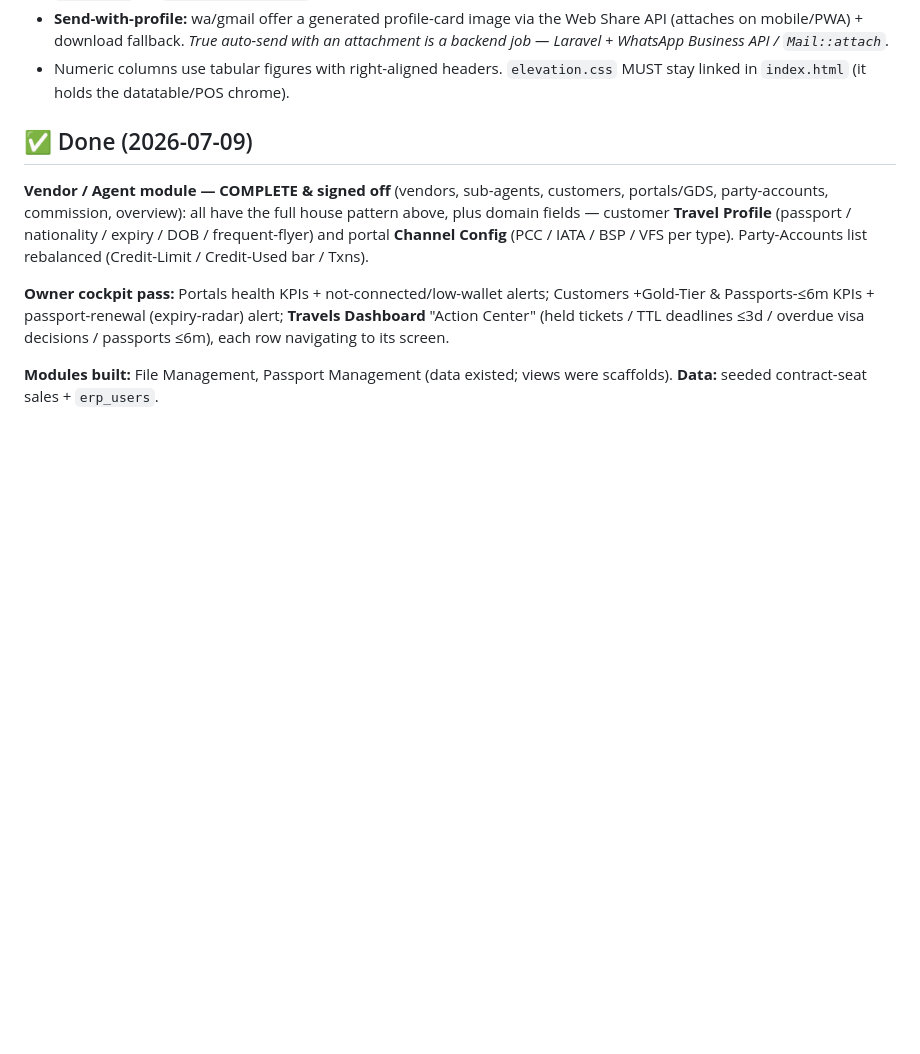
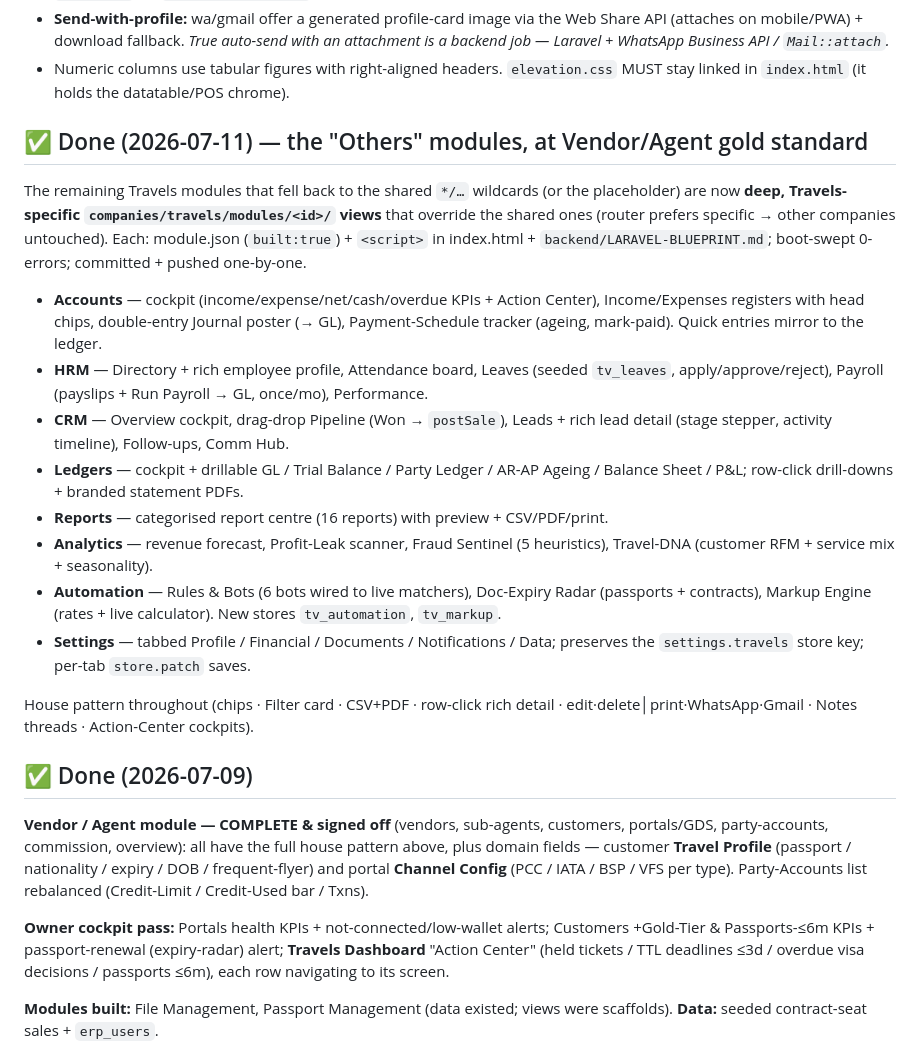
Before and after one commit to imran-me/modularerp, a Markdown page: docs/TRAVELS-PROGRESS.md, the part around the change. Rendered like a GitHub page; blank space fills up the shorter version.

Commit message:
docs(travels): record the 8 "Others" deep modules as DONE
Accounts, HRM, CRM, Ledgers, Reports, Analytics, Automation, Settings — all
graduated from shared wildcards/placeholder to deep Travels-specific views at the
Vendor/Agent gold standard.

Co-Authored-By: Claude Opus 4.8 (1M context) <noreply@anthropic.com>

```diff
--- a/docs/TRAVELS-PROGRESS.md
+++ b/docs/TRAVELS-PROGRESS.md
@@ -22,6 +22,36 @@
   attachment is a backend job — Laravel + WhatsApp Business API / `Mail::attach`.*
 - Numeric columns use tabular figures with right-aligned headers. `elevation.css`
   MUST stay linked in `index.html` (it holds the datatable/POS chrome).
+
+## ✅ Done (2026-07-11) — the "Others" modules, at Vendor/Agent gold standard
+
+The remaining Travels modules that fell back to the shared `*/…` wildcards (or the
+placeholder) are now **deep, Travels-specific `companies/travels/modules/<id>/`
+views** that override the shared ones (router prefers specific → other companies
+untouched). Each: module.json (`built:true`) + `<script>` in index.html +
+`backend/LARAVEL-BLUEPRINT.md`; boot-swept 0-errors; committed + pushed one-by-one.
+
+- **Accounts** — cockpit (income/expense/net/cash/overdue KPIs + Action Center),
+  Income/Expenses registers with head chips, double-entry Journal poster (→ GL),
+  Payment-Schedule tracker (ageing, mark-paid). Quick entries mirror to the ledger.
+- **HRM** — Directory + rich employee profile, Attendance board, Leaves (seeded
+  `tv_leaves`, apply/approve/reject), Payroll (payslips + Run Payroll → GL, once/mo),
+  Performance.
+- **CRM** — Overview cockpit, drag-drop Pipeline (Won → `postSale`), Leads + rich
+  lead detail (stage stepper, activity timeline), Follow-ups, Comm Hub.
+- **Ledgers** — cockpit + drillable GL / Trial Balance / Party Ledger / AR-AP
+  Ageing / Balance Sheet / P&L; row-click drill-downs + branded statement PDFs.
+- **Reports** — categorised report centre (16 reports) with preview + CSV/PDF/print.
+- **Analytics** — revenue forecast, Profit-Leak scanner, Fraud Sentinel (5
+  heuristics), Travel-DNA (customer RFM + service mix + seasonality).
+- **Automation** — Rules & Bots (6 bots wired to live matchers), Doc-Expiry Radar
+  (passports + contracts), Markup Engine (rates + live calculator). New stores
+  `tv_automation`, `tv_markup`.
+- **Settings** — tabbed Profile / Financial / Documents / Notifications / Data;
+  preserves the `settings.travels` store key; per-tab `store.patch` saves.
+
+House pattern throughout (chips · Filter card · CSV+PDF · row-click rich detail ·
+edit·delete│print·WhatsApp·Gmail · Notes threads · Action-Center cockpits).
 
 ## ✅ Done (2026-07-09)
 
```
